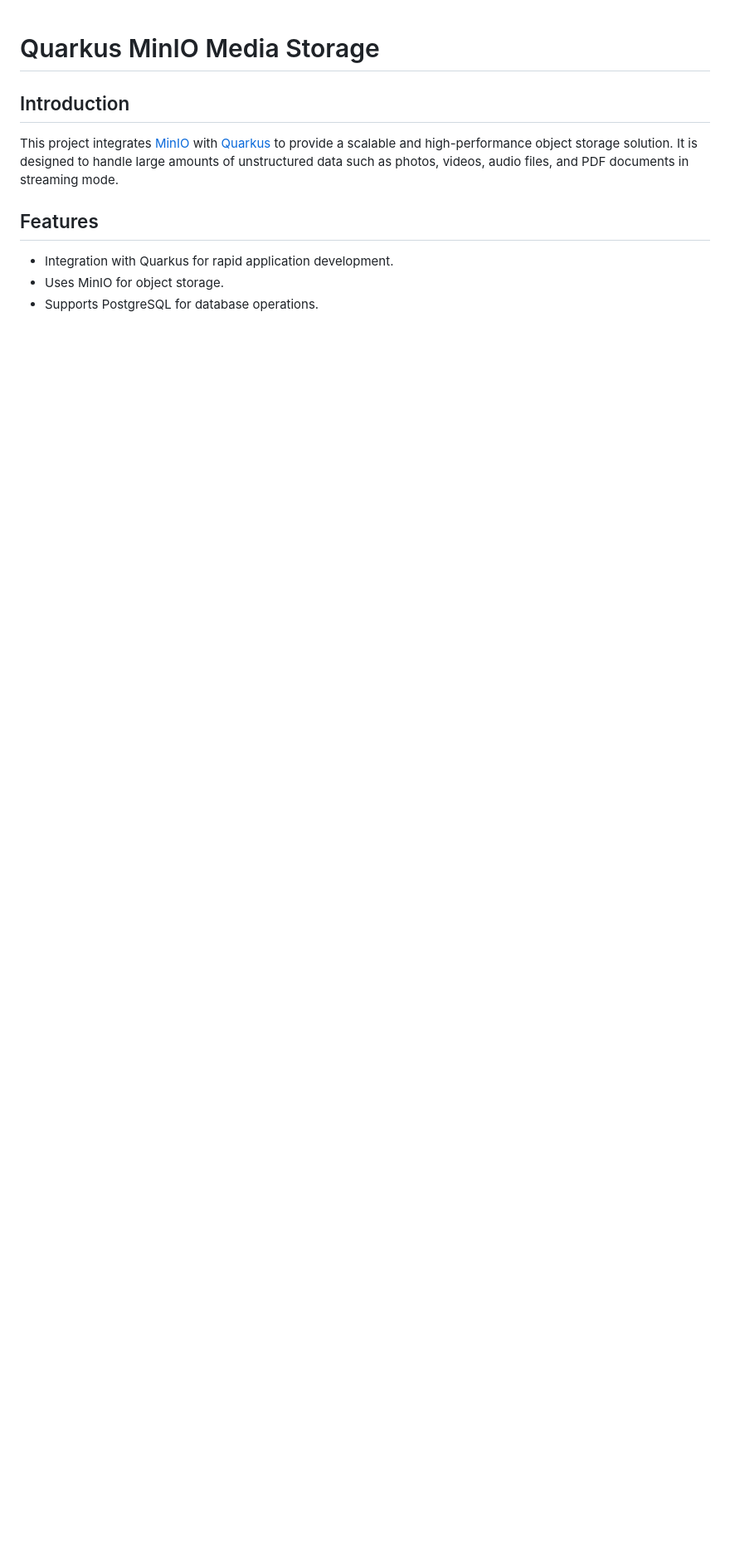
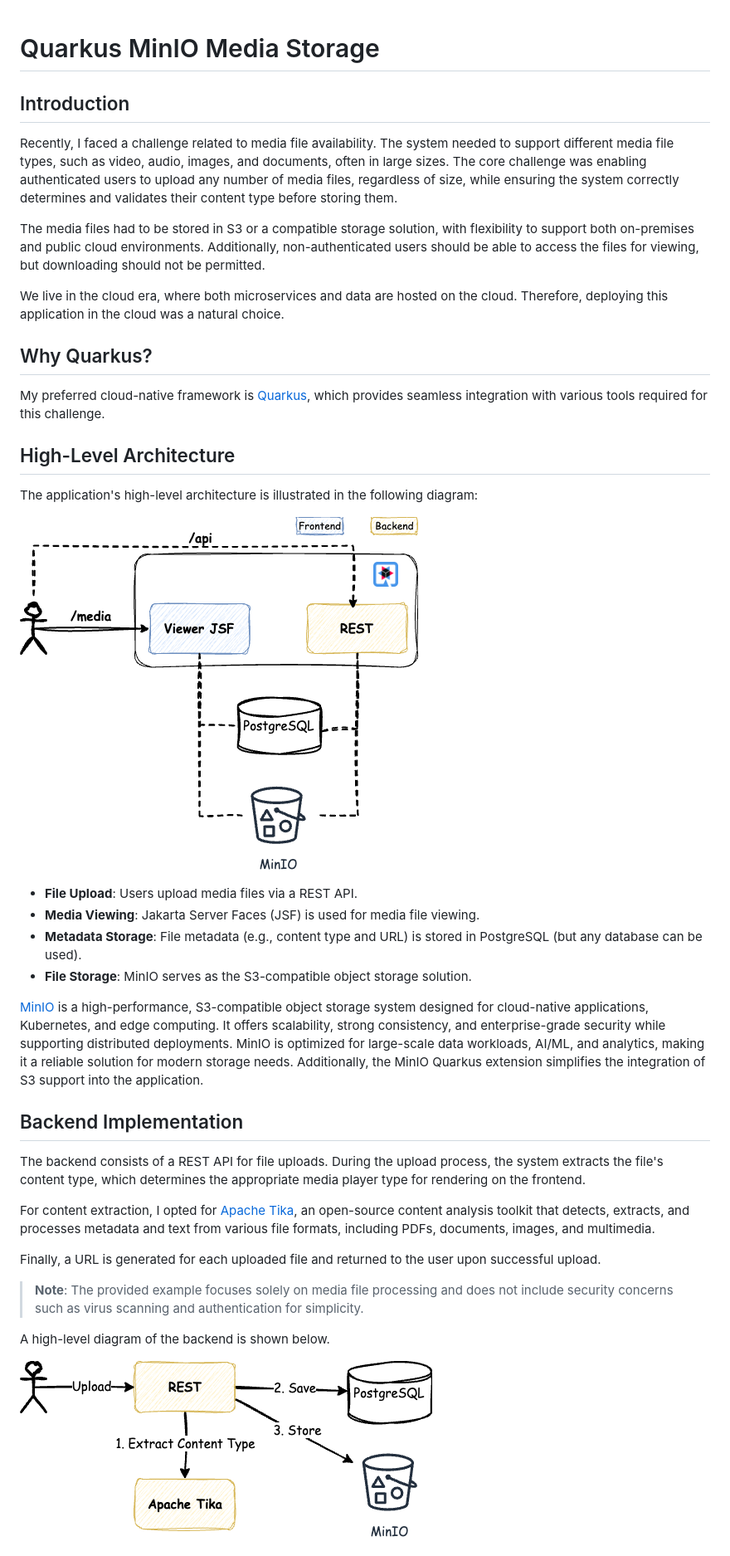
Before and after one commit to fejesa/quarkus-minio, a Markdown page: README.md, the part around the change printed below. Shown: that part at 83% size. GitHub-like rendering; pictures changed too: docs/architecture.png (added), docs/backend.png (added); blank space fills up the shorter version.

Commit message:
📝Extended documentation

```diff
--- a/README.md
+++ b/README.md
@@ -1,9 +1,37 @@
 # Quarkus MinIO Media Storage
 
 ## Introduction
-This project integrates [MinIO](https://min.io/) with [Quarkus](https://quarkus.io/) to provide a scalable and high-performance object storage solution. It is designed to handle large amounts of unstructured data such as photos, videos, audio files, and PDF documents in streaming mode.
+Recently, I faced a challenge related to media file availability. The system needed to support different media file types, such as video, audio, images, and documents, often in large sizes. The core challenge was enabling authenticated users to upload any number of media files, regardless of size, while ensuring the system correctly determines and validates their content type before storing them.
 
-## Features
-- Integration with Quarkus for rapid application development.
-- Uses MinIO for object storage.
-- Supports PostgreSQL for database operations.
+The media files had to be stored in S3 or a compatible storage solution, with flexibility to support both on-premises and public cloud environments. Additionally, non-authenticated users should be able to access the files for viewing, but downloading should not be permitted.
+
+We live in the cloud era, where both microservices and data are hosted on the cloud. Therefore, deploying this application in the cloud was a natural choice.
+
+## Why Quarkus?
+My preferred cloud-native framework is [Quarkus](https://quarkus.io/), which provides seamless integration with various tools required for this challenge.
+
+## High-Level Architecture
+The application's high-level architecture is illustrated in the following diagram:
+
+![Architecture](docs/architecture.png)
+
+- **File Upload**: Users upload media files via a REST API.
+- **Media Viewing**: Jakarta Server Faces (JSF) is used for media file viewing.
+- **Metadata Storage**: File metadata (e.g., content type and URL) is stored in PostgreSQL (but any database can be used).
+- **File Storage**: MinIO serves as the S3-compatible object storage solution.
+
+[MinIO](https://min.io/) is a high-performance, S3-compatible object storage system designed for cloud-native applications, Kubernetes, and edge computing. It offers scalability, strong consistency, and enterprise-grade security while supporting distributed deployments. MinIO is optimized for large-scale data workloads, AI/ML, and analytics, making it a reliable solution for modern storage needs. Additionally, the MinIO Quarkus extension simplifies the integration of S3 support into the application.
+
+## Backend Implementation
+The backend consists of a REST API for file uploads. During the upload process, the system extracts the file's content type, which determines the appropriate media player type for rendering on the frontend.
+
+For content extraction, I opted for [Apache Tika](https://tika.apache.org/), an open-source content analysis toolkit that detects, extracts, and processes metadata and text from various file formats, including PDFs, documents, images, and multimedia.
+
+Finally, a URL is generated for each uploaded file and returned to the user upon successful upload.
+
+> **Note**: The provided example focuses solely on media file processing and does not include security concerns such as virus scanning and authentication for simplicity.
+
+A high-level diagram of the backend is shown below.
+
+![Backend](docs/backend.png)
+
```
Also changed, not shown: other parts of README.md (+36 -0 lines), docs/frontend.png (added).
